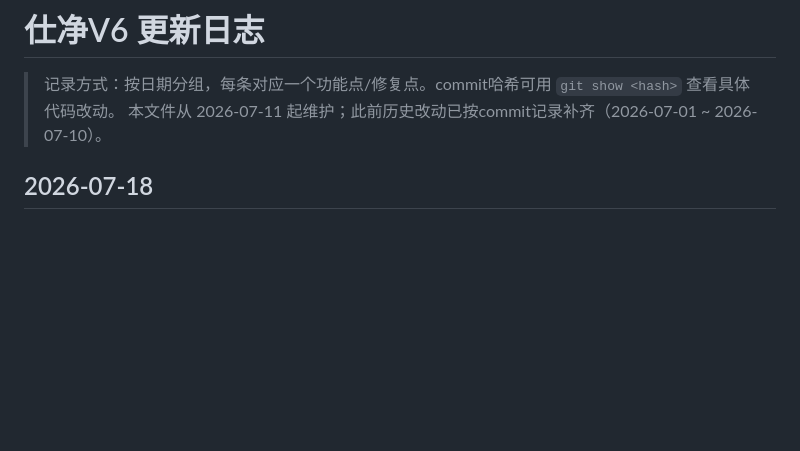
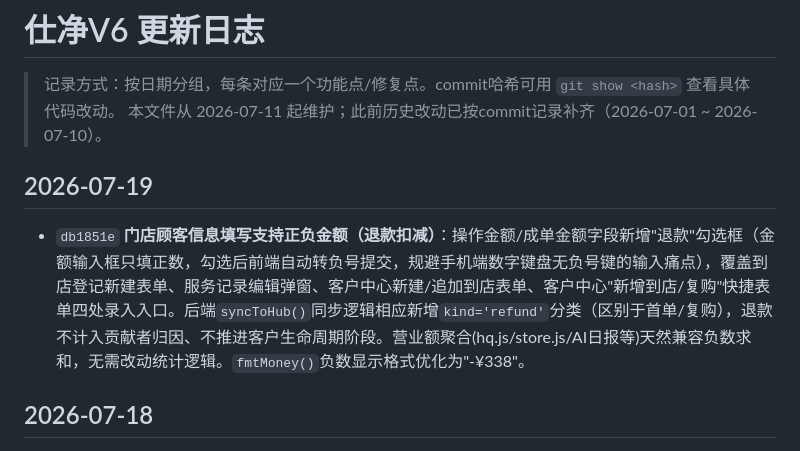
Before and after one commit to a729355190-creator/CRM-shijing, a Markdown page: CHANGELOG.md, the part around the change. Drawn GitHub-style; blank space fills up the shorter version.

Commit message:
docs: 补充退款负数金额功能的CHANGELOG记录

```diff
--- a/CHANGELOG.md
+++ b/CHANGELOG.md
@@ -2,6 +2,9 @@
 
 > 记录方式：按日期分组，每条对应一个功能点/修复点。commit哈希可用 `git show <hash>` 查看具体代码改动。
 > 本文件从 2026-07-11 起维护；此前历史改动已按commit记录补齐（2026-07-01 ~ 2026-07-10）。
+
+## 2026-07-19
+- `db1851e` **门店顾客信息填写支持正负金额（退款扣减）**：操作金额/成单金额字段新增"退款"勾选框（金额输入框只填正数，勾选后前端自动转负号提交，规避手机端数字键盘无负号键的输入痛点），覆盖到店登记新建表单、服务记录编辑弹窗、客户中心新建/追加到店表单、客户中心"新增到店/复购"快捷表单四处录入入口。后端`syncToHub()`同步逻辑相应新增`kind='refund'`分类（区别于首单/复购），退款不计入贡献者归因、不推进客户生命周期阶段。营业额聚合(hq.js/store.js/AI日报等)天然兼容负数求和，无需改动统计逻辑。`fmtMoney()`负数显示格式优化为"-¥338"。
 
 ## 2026-07-18
 - `437704f` **本地推接入城市维度数据同步**：账户报表接口本身不支持城市聚合，新接入巨量"受众分析"接口(`/local/report/audience/get/`，`audience_dimension=CITY`，`data_dimension=CDP_PROMOTION`)。实测该接口按天逐日调用，城市消耗求和与天维度记录完全吻合。同时修复`/api/oceanengine/by-city`接口此前硬编码只认巨量AD(`sourceType==='oceanengine'`)的过滤条件，放行本地推和ADQ。已补齐30天历史城市数据(101条)。
```
